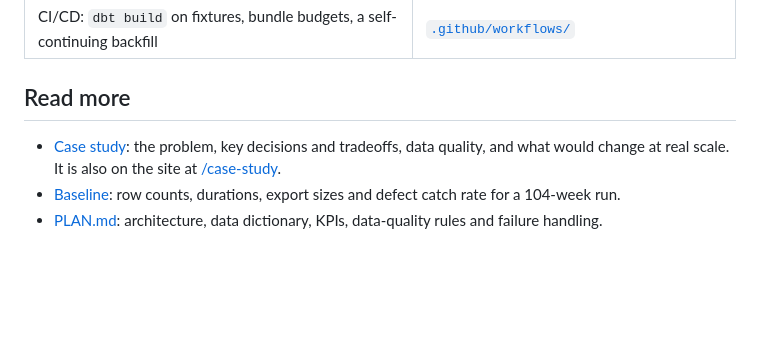
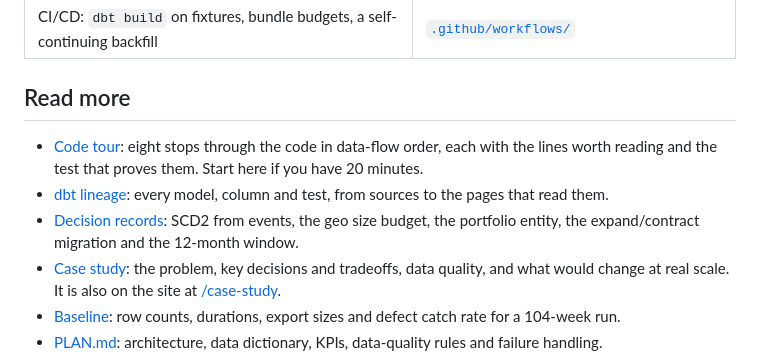
Before and after one commit to welkincz/advisor-pulse, a Markdown page: README.md, the part around one of its changes. GitHub-like rendering; blank space fills up the shorter version.

```diff
--- a/README.md
+++ b/README.md
@@ -37,6 +59,9 @@ Each skill an analytics or data engineer is asked about, and where it lives in t
 
 ## Read more
 
+- [Code tour](docs/code-tour.md): eight stops through the code in data-flow order, each with the lines worth reading and the test that proves them. Start here if you have 20 minutes.
+- [dbt lineage](https://pulse.charliebuild.com/lineage/): every model, column and test, from sources to the pages that read them.
+- [Decision records](docs/adr/): SCD2 from events, the geo size budget, the portfolio entity, the expand/contract migration and the 12-month window.
 - [Case study](docs/case-study.md): the problem, key decisions and tradeoffs, data quality, and what would change at real scale. It is also on the site at [/case-study](https://pulse.charliebuild.com/case-study).
 - [Baseline](docs/baseline.md): row counts, durations, export sizes and defect catch rate for a 104-week run.
 - [PLAN.md](docs/PLAN.md): architecture, data dictionary, KPIs, data-quality rules and failure handling.
```
Also changed, not shown: other parts of README.md (+23 -8 lines), docs/baseline.md (+1 -1 lines).
